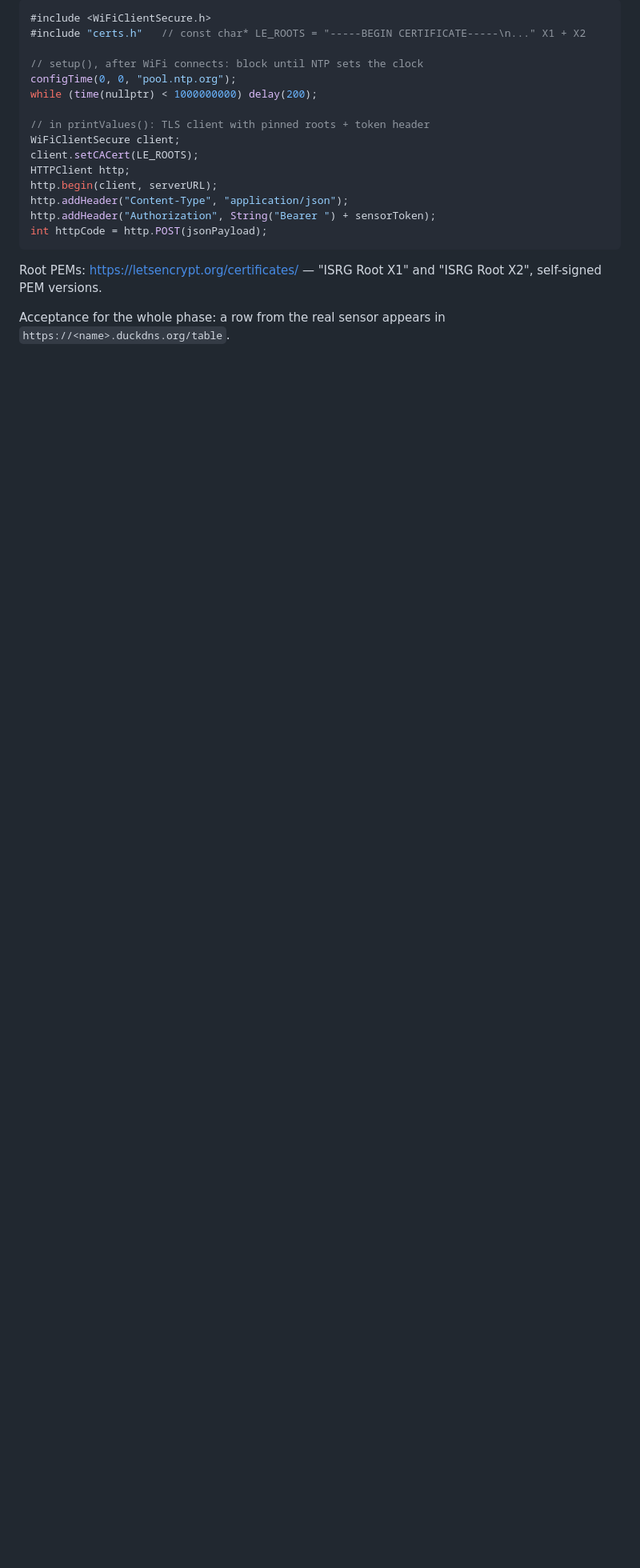
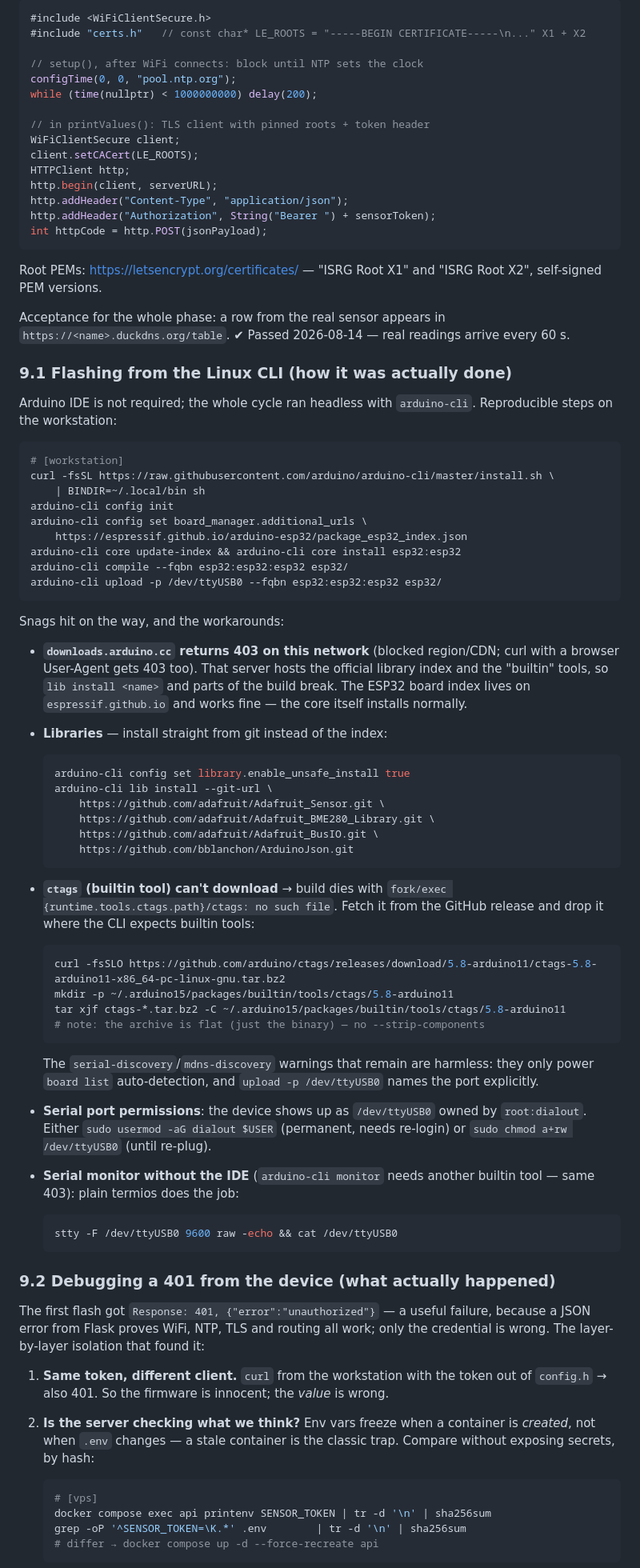
Before and after one commit to Shchurov-nk/weather-station, a Markdown page: docs/vps-runbook.md, the part around one of its changes. Shown at 80% size. GitHub-like rendering; blank space fills up the shorter version.

Commit message:
document cli flashing and the 401 hunt in the runbook

````diff
--- a/docs/vps-runbook.md
+++ b/docs/vps-runbook.md
@@ -296,4 +296,85 @@ Root PEMs: <https://letsencrypt.org/certificates/> — "ISRG Root X1" and
 "ISRG Root X2", self-signed PEM versions.
 
 Acceptance for the whole phase: a row from the real sensor appears in
-`https://<name>.duckdns.org/table`.
+`https://<name>.duckdns.org/table`. ✔ Passed 2026-08-14 — real readings arrive
+every 60 s.
+
+### 9.1 Flashing from the Linux CLI (how it was actually done)
+
+Arduino IDE is not required; the whole cycle ran headless with `arduino-cli`.
+Reproducible steps on the workstation:
+
+```bash
+# [workstation]
+curl -fsSL https://raw.githubusercontent.com/arduino/arduino-cli/master/install.sh \
+    | BINDIR=~/.local/bin sh
+arduino-cli config init
+arduino-cli config set board_manager.additional_urls \
+    https://espressif.github.io/arduino-esp32/package_esp32_index.json
+arduino-cli core update-index && arduino-cli core install esp32:esp32
+arduino-cli compile --fqbn esp32:esp32:esp32 esp32/
+arduino-cli upload -p /dev/ttyUSB0 --fqbn esp32:esp32:esp32 esp32/
+```
+
+Snags hit on the way, and the workarounds:
+
+- **`downloads.arduino.cc` returns 403 on this network** (blocked region/CDN;
+  curl with a browser User-Agent gets 403 too). That server hosts the official
+  library index and the "builtin" tools, so `lib install <name>` and parts of
+  the build break. The ESP32 board index lives on `espressif.github.io` and
+  works fine — the core itself installs normally.
+- **Libraries** — install straight from git instead of the index:
+
+  ```bash
+  arduino-cli config set library.enable_unsafe_install true
+  arduino-cli lib install --git-url \
+      https://github.com/adafruit/Adafruit_Sensor.git \
+      https://github.com/adafruit/Adafruit_BME280_Library.git \
+      https://github.com/adafruit/Adafruit_BusIO.git \
+      https://github.com/bblanchon/ArduinoJson.git
+  ```
+
+- **`ctags` (builtin tool) can't download** → build dies with
+  `fork/exec {runtime.tools.ctags.path}/ctags: no such file`. Fetch it from
+  the GitHub release and drop it where the CLI expects builtin tools:
+
+  ```bash
+  curl -fsSLO https://github.com/arduino/ctags/releases/download/5.8-arduino11/ctags-5.8-arduino11-x86_64-pc-linux-gnu.tar.bz2
+  mkdir -p ~/.arduino15/packages/builtin/tools/ctags/5.8-arduino11
+  tar xjf ctags-*.tar.bz2 -C ~/.arduino15/packages/builtin/tools/ctags/5.8-arduino11
+  # note: the archive is flat (just the binary) — no --strip-components
+  ```
+
+  The `serial-discovery`/`mdns-discovery` warnings that remain are harmless:
+  they only power `board list` auto-detection, and `upload -p /dev/ttyUSB0`
+  names the port explicitly.
+- **Serial port permissions**: the device shows up as `/dev/ttyUSB0` owned by
+  `root:dialout`. Either `sudo usermod -aG dialout $USER` (permanent, needs
+  re-login) or `sudo chmod a+rw /dev/ttyUSB0` (until re-plug).
+- **Serial monitor without the IDE** (`arduino-cli monitor` needs another
+  builtin tool — same 403): plain termios does the job:
+
+  ```bash
+  stty -F /dev/ttyUSB0 9600 raw -echo && cat /dev/ttyUSB0
+  ```
+
+### 9.2 Debugging a 401 from the device (what actually happened)
+
+The first flash got `Response: 401, {"error":"unauthorized"}` — a useful
+failure, because a JSON error from Flask proves WiFi, NTP, TLS and routing all
+work; only the credential is wrong. The layer-by-layer isolation that found it:
+
+1. **Same token, different client.** `curl` from the workstation with the
+   token out of `config.h` → also 401. So the firmware is innocent; the
+   *value* is wrong.
+2. **Is the server checking what we think?** Env vars freeze when a container
+   is *created*, not when `.env` changes — a stale container is the classic
+   trap. Compare without exposing secrets, by hash:
+
+   ```bash
+   # [vps]
+   docker compose exec api printenv SENSOR_TOKEN | tr -d '\n' | sha256sum
+   grep -oP '^SENSOR_TOKEN=\K.*' .env        | tr -d '\n' | sha256sum
+   # differ → docker compose up -d --force-recreate api
+   ```
+
````
Also changed, not shown: other parts of docs/vps-runbook.md (+15 -0 lines).
